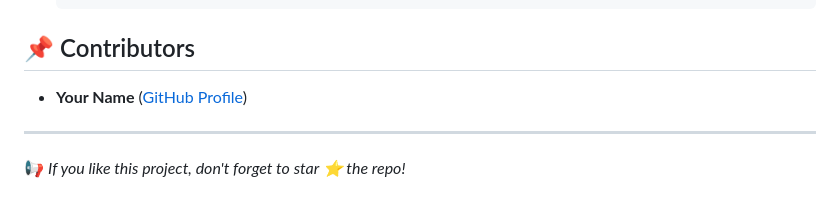
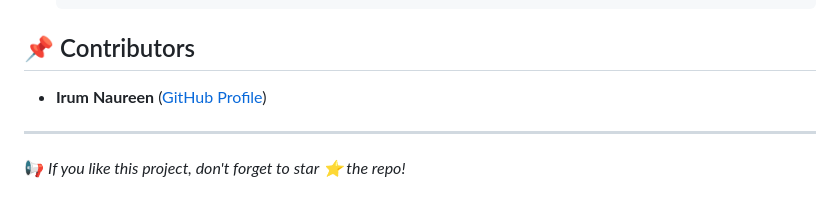
Before and after one commit to irum13/Phishing-Detection-System-Through-Hybrid-ML-Based-on-URL-, a Markdown page: README.md, the part around the change. Drawn GitHub-style.

````diff
--- a/README.md
+++ b/README.md
@@ -75,7 +75,7 @@ Our model employs advanced techniques like **canopy feature selection, cross-val
    ```
 
 ## 📌 Contributors
-- **Your Name** ([GitHub Profile](https://github.com/irum13))
+- **Irum Naureen** ([GitHub Profile](https://github.com/irum13))
 
 ---
 📢 *If you like this project, don't forget to star ⭐ the repo!*
````
